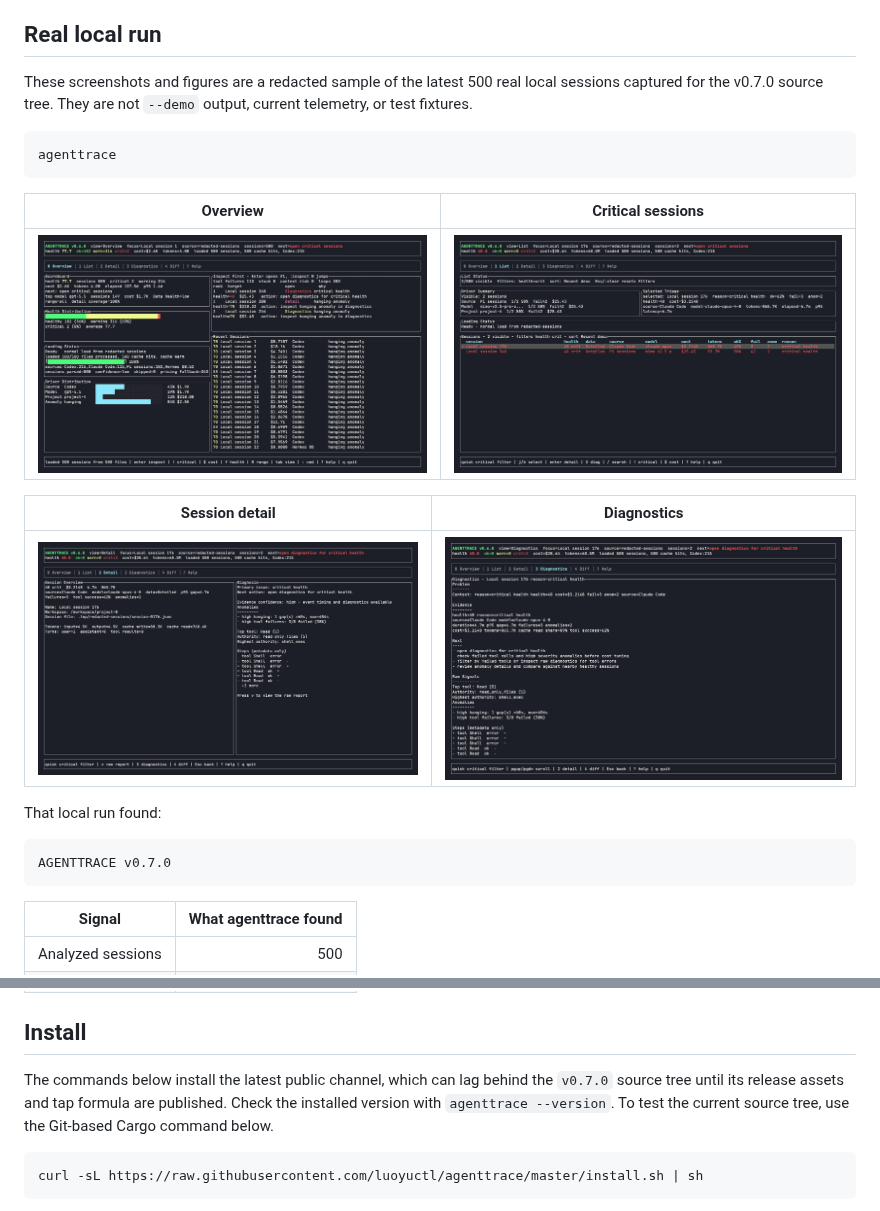
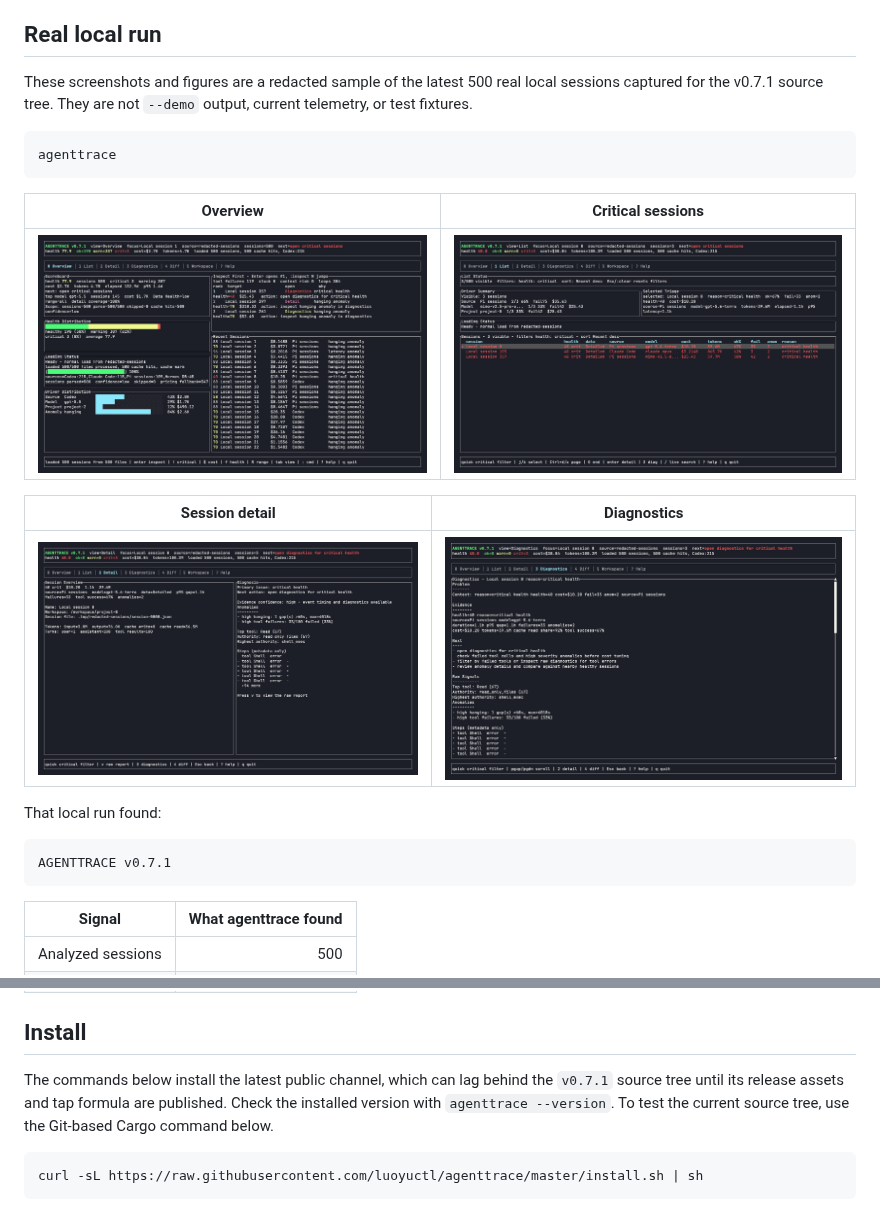
Before and after one commit to codeo1io/agenttrace, a Markdown page: README.md, 2 parts joined by grey strips. GitHub-like rendering; pictures changed too: assets/readme-real-critical.png, assets/readme-real-detail.png, assets/readme-real-diagnostics.png.

Commit message:
release: prepare v0.7.1 assets and metadata
Merge the validated v0.7.1 release metadata, redacted real-local-run assets, bilingual README, and Pages updates.

````diff
--- a/README.md
+++ b/README.md
@@ -47,7 +47,7 @@ It helps you answer:
 
 ## Real local run
 
-These screenshots and figures are a redacted sample of the latest 500 real local sessions captured for the v0.7.0 source tree. They are not `--demo` output, current telemetry, or test fixtures.
+These screenshots and figures are a redacted sample of the latest 500 real local sessions captured for the v0.7.1 source tree. They are not `--demo` output, current telemetry, or test fixtures.
 
 ```bash
 agenttrace
@@ -64,7 +64,7 @@ agenttrace
 That local run found:
 
 ```text
-AGENTTRACE v0.7.0
+AGENTTRACE v0.7.1
 ```
 
 | Signal | What agenttrace found |
@@ -79,7 +79,7 @@ AGENTTRACE v0.7.0
 ## Install
 
 The commands below install the latest public channel, which can lag behind the
-`v0.7.0` source tree until its release assets and tap formula are published.
+`v0.7.1` source tree until its release assets and tap formula are published.
 Check the installed version with `agenttrace --version`. To test the current
 source tree, use the Git-based Cargo command below.
 
````
Also changed, not shown: CHANGELOG.md (+7 -0 lines), README.zh-CN.md (+3 -3 lines), 9 other files.
